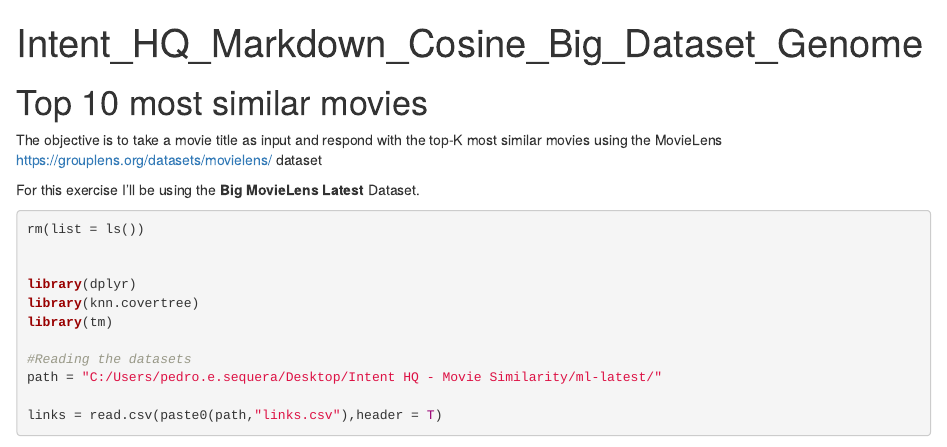
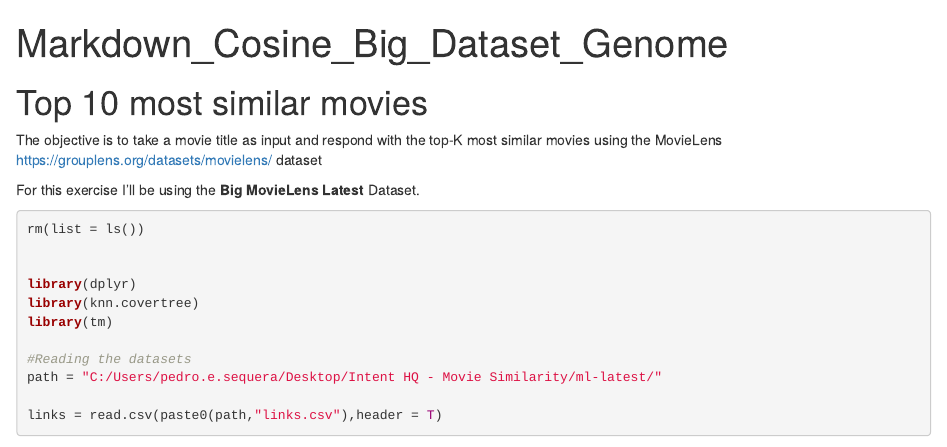
Before and after one commit to pedrosequera/Movie-recommendation-engine, an R Markdown document (Knn_Cosine_Markdown_Big_Genome.Rmd): the page in a window 1100 px wide, from its top. Rendered offline with R 4.5, knitr and Pandoc, with nearby package versions; some code elsewhere in the file could not run offline.

Commit message:
Update Knn_Cosine_Markdown_Big_Genome.Rmd

```diff
--- a/Knn_Cosine_Markdown_Big_Genome.Rmd
+++ b/Knn_Cosine_Markdown_Big_Genome.Rmd
@@ -1,5 +1,5 @@
 ---
-title: "Intent_HQ_Markdown_Cosine_Big_Dataset_Genome"
+title: "Markdown_Cosine_Big_Dataset_Genome"
 output:
   html_document: default
   word_document: default
```
